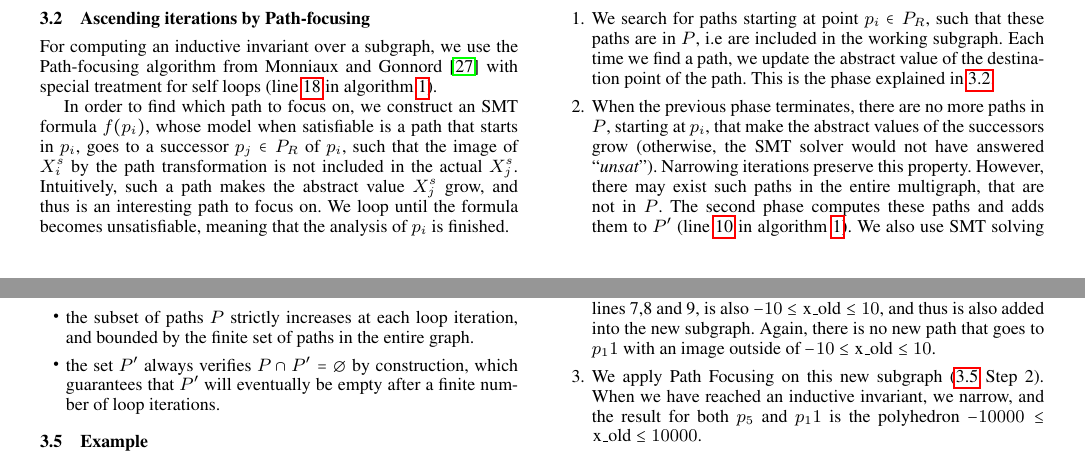
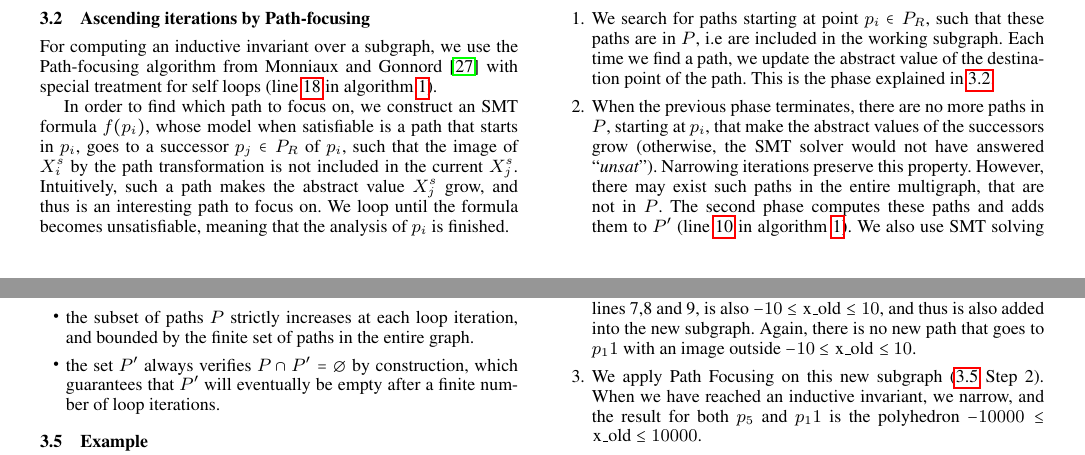
Before and after one commit to julienhenry/pagai, a LaTeX paper (papers/PLDI2012/implicitization.tex): two parts of pages 4 and 5 of 9, joined at a grey line, cut so that both start at the same text. Compiled offline with pdfLaTeX; a missing font is replaced by an installed copy or a similar font.

Commit message:
Anglais: actual -> current, et inside of -> inside
"inside of" existe aussi si inside est un nom (the inside of blabla),
mais sauf erreur de ma part, il était de trop là où je l'ai enlevé.

```diff
--- a/papers/PLDI2012/implicitization.tex
+++ b/papers/PLDI2012/implicitization.tex
@@ -449,7 +449,7 @@ treatment for self loops (line~\ref{alg=pf} in algorithm~\ref{algo:combined}).
 In order to find which path to focus on, we construct an SMT formula $f(p_i)$, whose
 model when satisfiable is a path that starts in $p_i$, goes to a successor $p_j
 \in P_R$ of $p_i$, such that the image of $X_{i}^s$ by the path transformation
-is not included in the actual $X_{j}^s$.
+is not included in the current $X_{j}^s$.
 Intuitively, such a path makes the abstract value $X_{j}^s$ grow, and thus is
 an interesting path to focus on. We loop until the formula becomes unsatisfiable,
 meaning that the analysis of $p_i$ is finished.
@@ -585,7 +585,7 @@ loop.
 		\emph{if-then-else} at lines 7,8 and 9, is also
 		$-10 \leq \lstinline|x_old| \leq 10$, and thus is also added into the
 		new subgraph. Again, there is no new path that goes to $p_11$ with an
-		image outside of $-10 \leq \lstinline|x_old| \leq 10$.
+		image outside $-10 \leq \lstinline|x_old| \leq 10$.
 	\item
 		We apply Path Focusing on this new subgraph (\ref{fig:example-graph}
 		Step 2). When we have reached an inductive invariant, we narrow, and the
```
Also changed, not shown: papers/PLDI2012/implicitization.tex (6 more changed lines).
